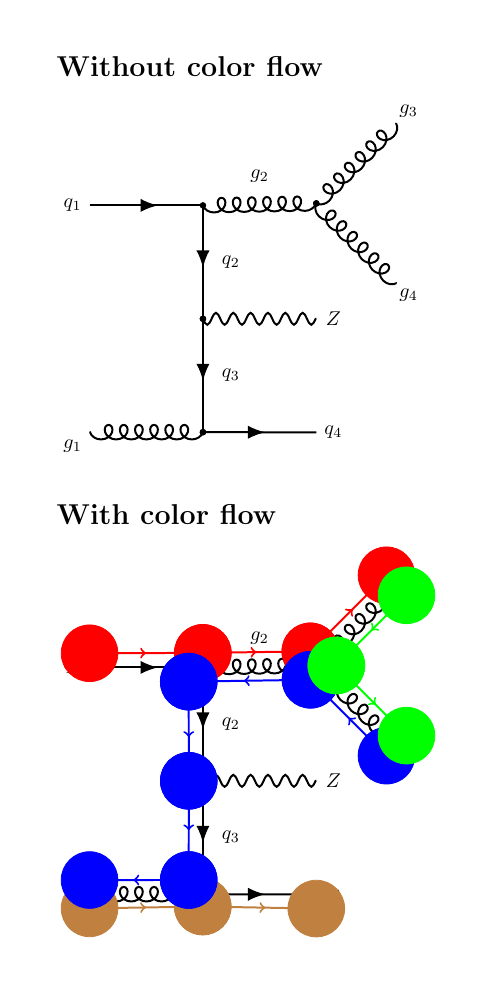
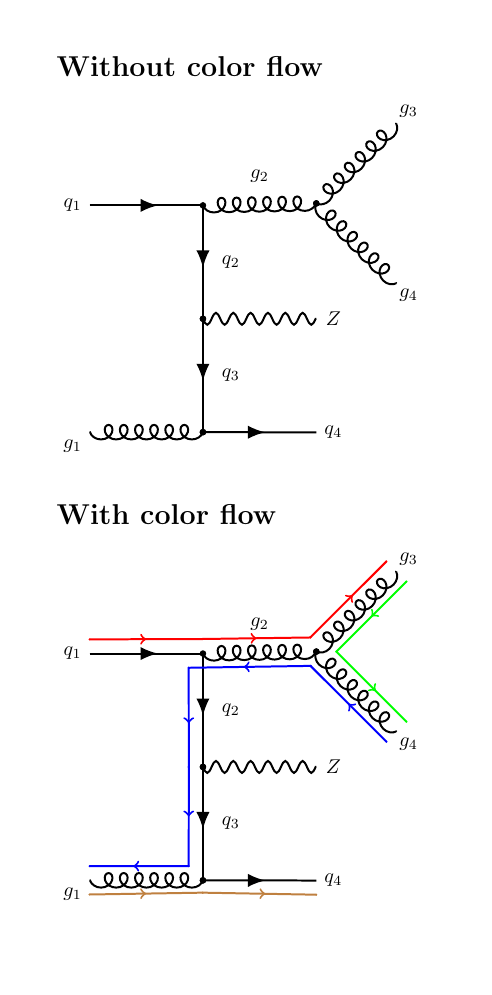
Before and after one commit to martinfoell/feynman-colorflow, a LaTeX figure (Examples/t-channel.tex): the whole page. Compiled offline with pdfLaTeX.

Commit message:
correcting size of points

```diff
--- a/Examples/t-channel.tex
+++ b/Examples/t-channel.tex
@@ -7,8 +7,13 @@
 \usepackage{tikz}
 \usepackage{xstring}
 
+\newcommand{\myarray}{Apple, Banana, Cherry, Date}
+
 \usepackage{../feynman-colorflow}
 \begin{document}
+
+\tikzmath{\r1=0.05; \rr=0.01; }
+
 
 \tikzset{feynman/.pic={
     \def\fn{0}
```
Also changed, not shown: Examples/t-channel.pdf.
